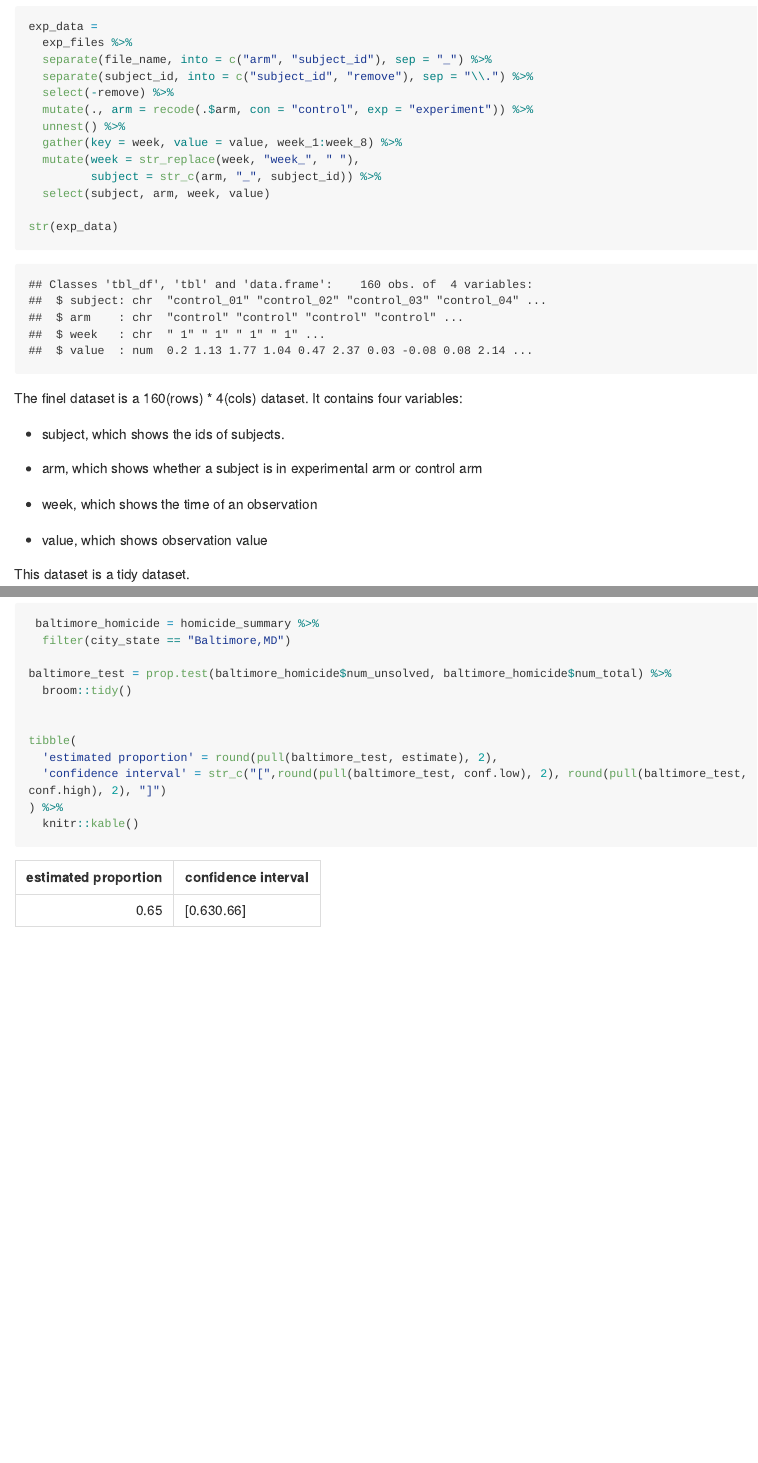
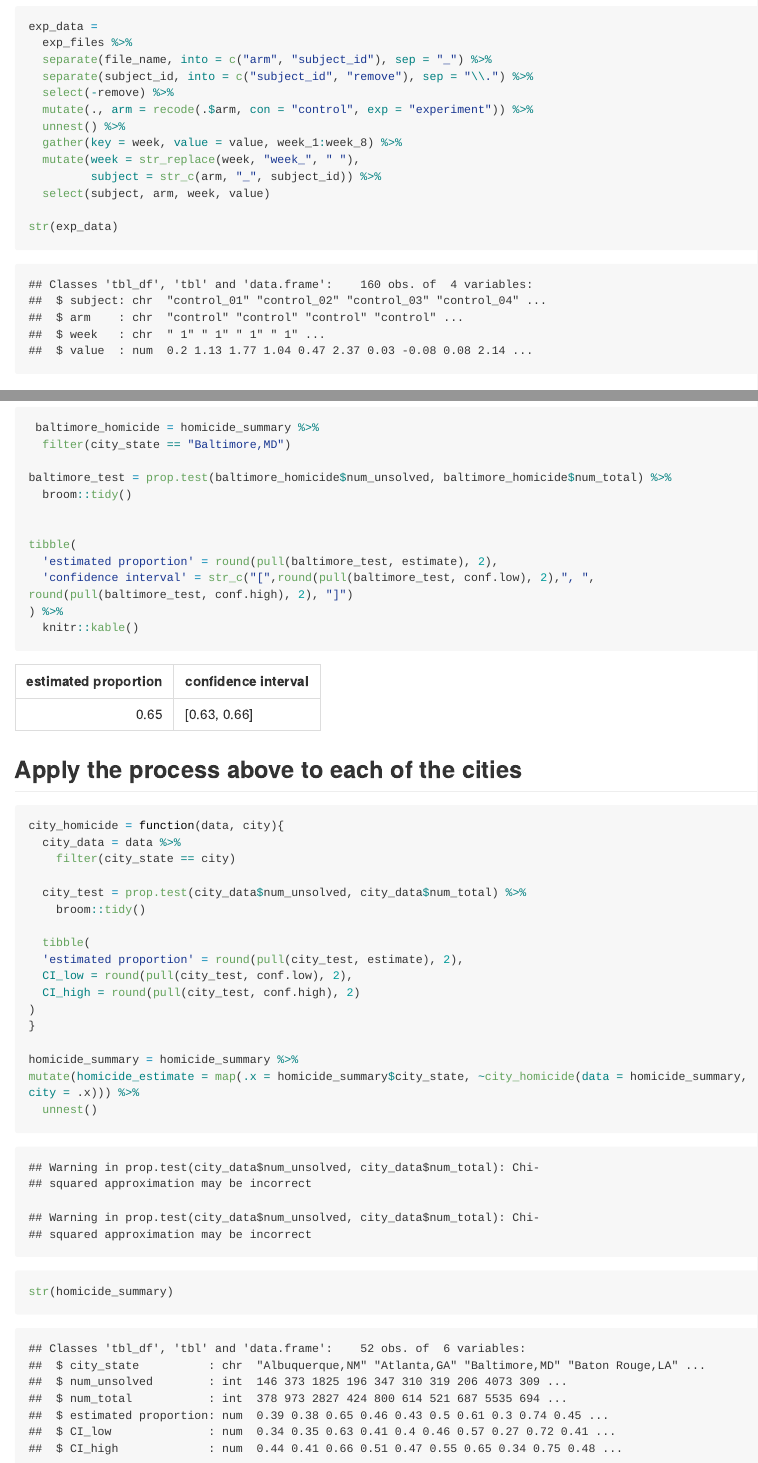
Before and after one commit to hh2767/p8105_hw5_hh2767, an R Markdown document (p8105_hw5_hh2767.Rmd): the page in a window 1100 px wide, from 1150 px down, and a second part further down, joined at a grey line. The pictures show the output file p8105_hw5_hh2767.md that the author committed with the source, drawn offline in the style of GitHub; long lines of code are wrapped.

Commit message:
iteration over all cities.

````diff
--- a/p8105_hw5_hh2767.Rmd
+++ b/p8105_hw5_hh2767.Rmd
@@ -121,9 +121,31 @@ baltimore_test = prop.test(baltimore_homicide$num_unsolved, baltimore_homicide$n
 
 tibble(
   'estimated proportion' = round(pull(baltimore_test, estimate), 2),
-  'confidence interval' = str_c("[",round(pull(baltimore_test, conf.low), 2), round(pull(baltimore_test, conf.high), 2), "]")
+  'confidence interval' = str_c("[",round(pull(baltimore_test, conf.low), 2),", ", round(pull(baltimore_test, conf.high), 2), "]")
 ) %>%
   knitr::kable()
+```
 
+##Apply the process above to each of the cities
 
+```{r}
+city_homicide = function(data, city){
+  city_data = data %>%
+    filter(city_state == city)
+
+  city_test = prop.test(city_data$num_unsolved, city_data$num_total) %>%
+    broom::tidy()
+
+  tibble(
+  'estimated proportion' = round(pull(city_test, estimate), 2),
+  CI_low = round(pull(city_test, conf.low), 2),
+  CI_high = round(pull(city_test, conf.high), 2)
+)
+}
+
+homicide_summary = homicide_summary %>%
+mutate(homicide_estimate = map(.x = homicide_summary$city_state, ~city_homicide(data = homicide_summary, city = .x))) %>%
+  unnest()
+
+str(homicide_summary)
 ```
````
Also changed, not shown: p8105_hw5_hh2767.md.
